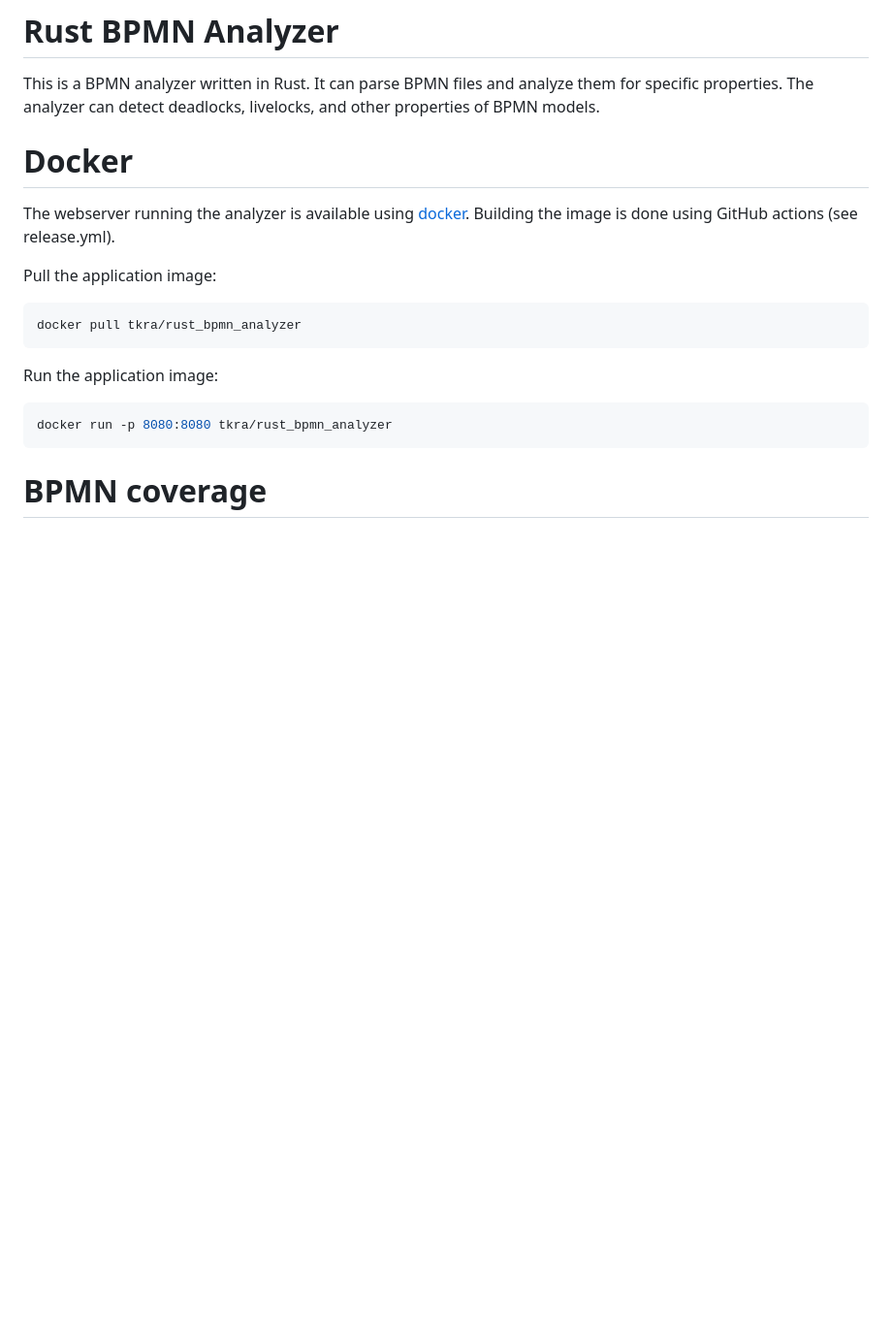
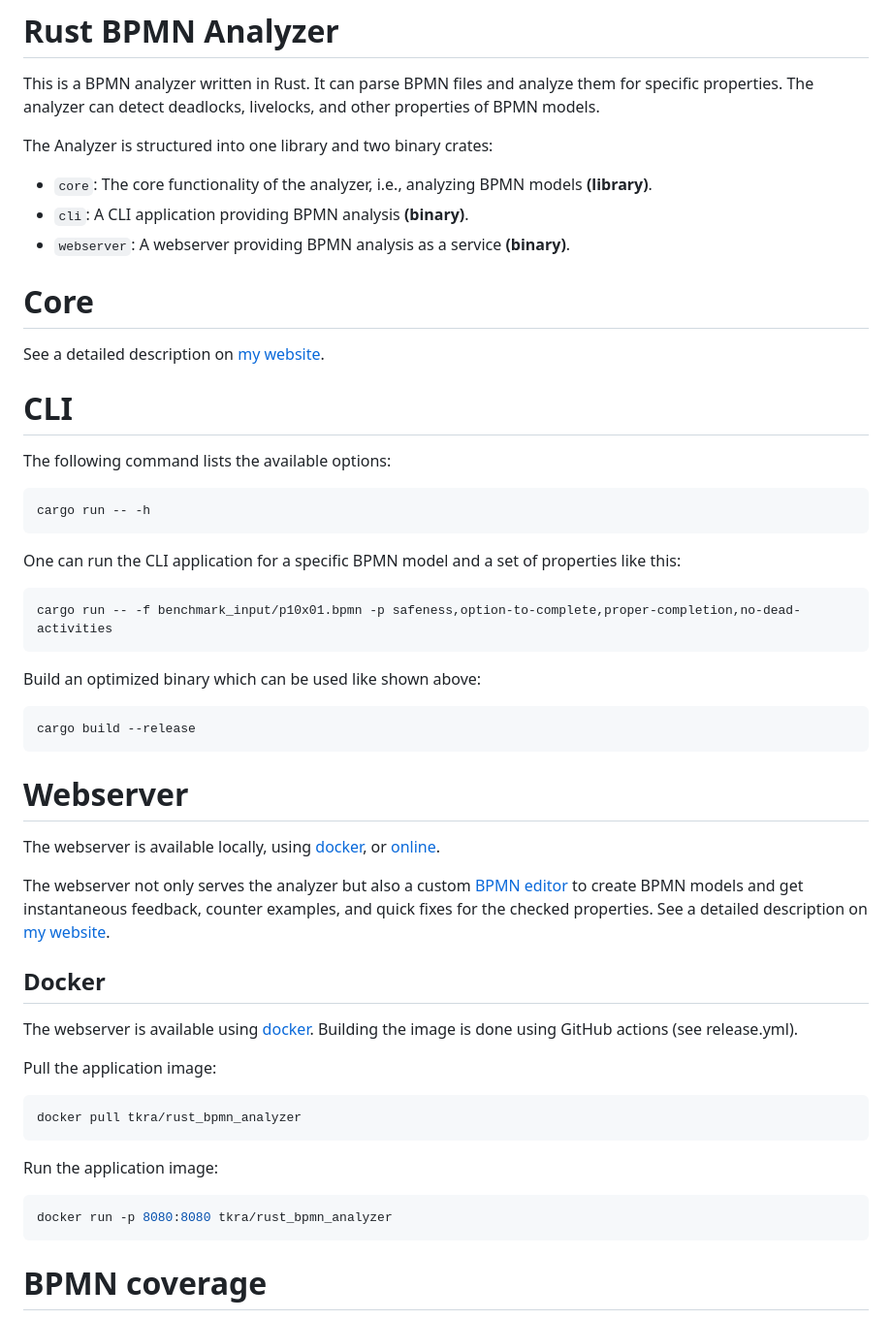
Before and after one commit to timKraeuter/rust_bpmn_analyzer, a Markdown page: README.md, the part around the change. Shown: that part at 97% size. GitHub-like rendering; blank space fills up the shorter version.

Commit message:
Describe structure

````diff
--- a/README.md
+++ b/README.md
@@ -12,9 +12,39 @@ This is a BPMN analyzer written in Rust. It can parse BPMN files and analyze the
 specific properties. The analyzer can detect deadlocks, livelocks, and other properties of
 BPMN models.
 
-# Docker
+The Analyzer is structured into one library and two binary crates:
+- `core`: The core functionality of the analyzer, i.e., analyzing BPMN models **(library)**.
+- `cli`: A CLI application providing BPMN analysis **(binary)**.
+- `webserver`: A webserver providing BPMN analysis as a service **(binary)**.
 
-The webserver running the analyzer is available using [docker](https://hub.docker.com/r/tkra/rust_bpmn_analyzer).
+# Core
+
+See a detailed description on [my website](https://timkraeuter.com//rust-bpmn-analyzer/).
+
+# CLI
+The following command lists the available options:
+```bash
+cargo run -- -h
+```
+One can run the CLI application for a specific BPMN model and a set of properties like this:
+```bash
+cargo run -- -f benchmark_input/p10x01.bpmn -p safeness,option-to-complete,proper-completion,no-dead-activities
+```
+
+Build an optimized binary which can be used like shown above:
+```bash
+cargo build --release
+```
+
+# Webserver
+The webserver is available locally, using [docker](https://hub.docker.com/r/tkra/rust_bpmn_analyzer), or [online](https://bpm-2024.whitefield-c9fed487.northeurope.azurecontainerapps.io/).
+
+The webserver not only serves the analyzer but also a custom [BPMN editor](https://github.com/timKraeuter/bpmn-analyzer-js) to create BPMN models and get instantaneous feedback, counter examples, and quick fixes for the checked properties.
+See a detailed description on [my website](https://timkraeuter.com//rust-bpmn-analyzer/).
+
+## Docker
+
+The webserver is available using [docker](https://hub.docker.com/r/tkra/rust_bpmn_analyzer).
 Building the image is done using GitHub actions (see release.yml).
 
 Pull the application image:
````
